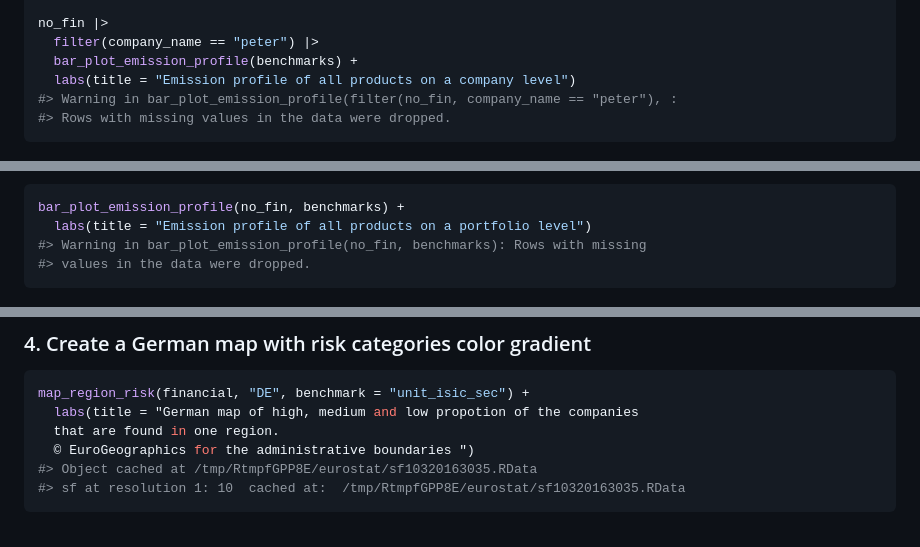
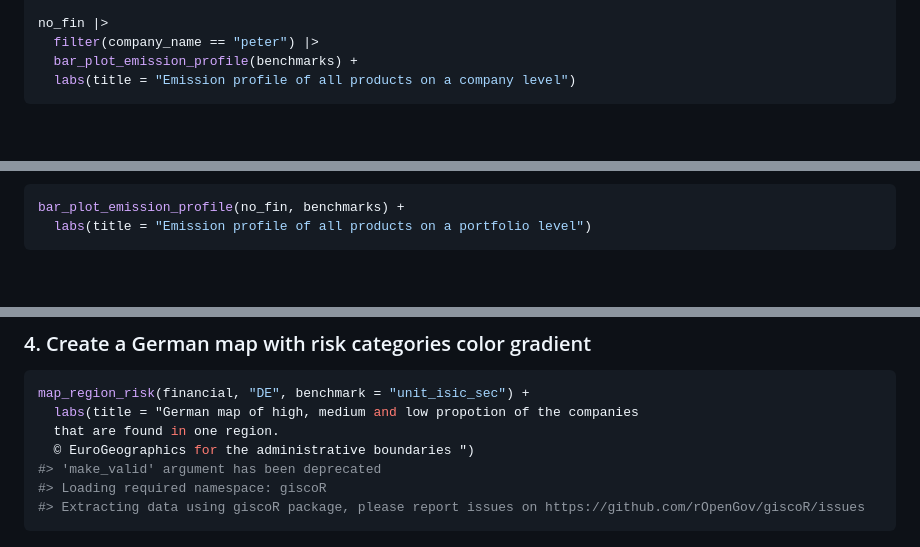
Before and after one commit to 2DegreesInvesting/tiltPlot, a Markdown page: README.md, 3 parts joined by grey strips. GitHub-like rendering; blank space fills up the shorter version.

Commit message:
build readme

````diff
--- a/README.md
+++ b/README.md
@@ -157,8 +157,6 @@ no_fin |>
   filter(company_name == "peter") |>
   bar_plot_emission_profile(benchmarks) +
   labs(title = "Emission profile of all products on a company level")
-#> Warning in bar_plot_emission_profile(filter(no_fin, company_name == "peter"), :
-#> Rows with missing values in the data were dropped.
 ```
 
 <img src="man/figures/README-unnamed-chunk-11-1.png" width="100%" />
@@ -168,8 +166,6 @@ Plot on a portfolio level.
 ``` r
 bar_plot_emission_profile(no_fin, benchmarks) +
   labs(title = "Emission profile of all products on a portfolio level")
-#> Warning in bar_plot_emission_profile(no_fin, benchmarks): Rows with missing
-#> values in the data were dropped.
 ```
 
 <img src="man/figures/README-unnamed-chunk-12-1.png" width="100%" />
@@ -181,8 +177,9 @@ map_region_risk(financial, "DE", benchmark = "unit_isic_sec") +
   labs(title = "German map of high, medium and low propotion of the companies
   that are found in one region.
   © EuroGeographics for the administrative boundaries ")
-#> Object cached at /tmp/RtmpfGPP8E/eurostat/sf10320163035.RData
-#> sf at resolution 1: 10  cached at:  /tmp/RtmpfGPP8E/eurostat/sf10320163035.RData
+#> 'make_valid' argument has been deprecated
+#> Loading required namespace: giscoR
+#> Extracting data using giscoR package, please report issues on https://github.com/rOpenGov/giscoR/issues
 ```
 
 <img src="man/figures/README-unnamed-chunk-13-1.png" width="100%" />
````
Also changed, not shown: man/figures/README-unnamed-chunk-13-1.png.
